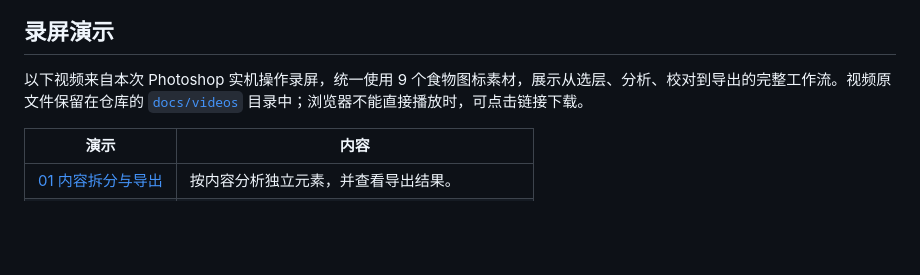
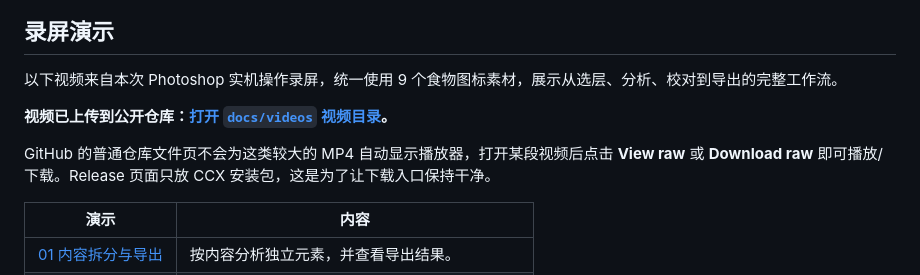
Before and after one commit to Homer79980/ps-slicer-releases, a Markdown page: README.md, the part around the change. Rendered like a GitHub page; blank space fills up the shorter version.

Commit message:
docs: clarify video directory and playback

```diff
--- a/README.md
+++ b/README.md
@@ -91,7 +91,11 @@
 
 ## 录屏演示
 
-以下视频来自本次 Photoshop 实机操作录屏，统一使用 9 个食物图标素材，展示从选层、分析、校对到导出的完整工作流。视频原文件保留在仓库的 [`docs/videos`](docs/videos/) 目录中；浏览器不能直接播放时，可点击链接下载。
+以下视频来自本次 Photoshop 实机操作录屏，统一使用 9 个食物图标素材，展示从选层、分析、校对到导出的完整工作流。
+
+**视频已上传到公开仓库：[打开 `docs/videos` 视频目录](docs/videos/)。**
+
+GitHub 的普通仓库文件页不会为这类较大的 MP4 自动显示播放器，打开某段视频后点击 **View raw** 或 **Download raw** 即可播放/下载。Release 页面只放 CCX 安装包，这是为了让下载入口保持干净。
 
 | 演示 | 内容 |
 | --- | --- |
```
